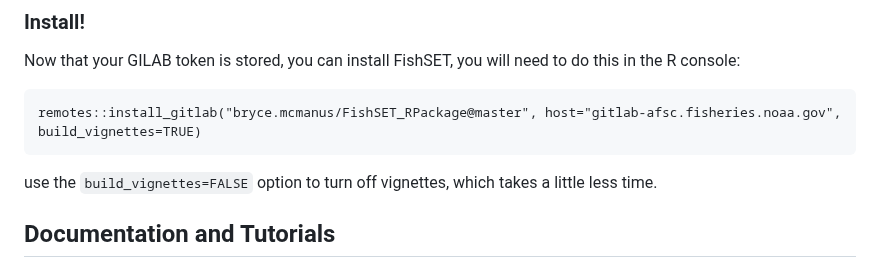
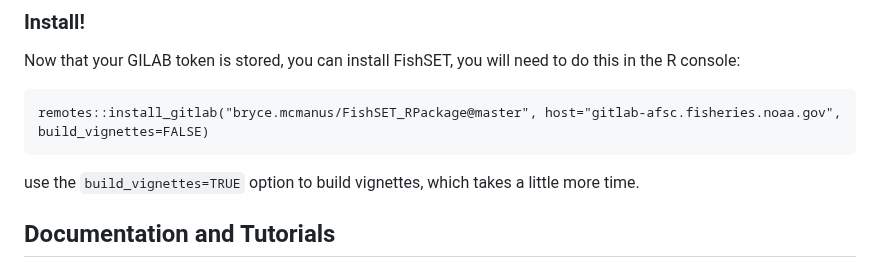
Before and after one commit to noaa-nwfsc/FishSET, a Markdown page: README.md, the part around the change. Rendered like a GitHub page.

Commit message:
instructions default to build_vignettes=FALSE

````diff
--- a/README.md
+++ b/README.md
@@ -94,9 +94,9 @@ Sys.getenv("GITLAB_PAT")
 Now that your GILAB token is stored, you can install FishSET, you will need to do this in the R console:
 
 ```
-remotes::install_gitlab("bryce.mcmanus/FishSET_RPackage@master", host="gitlab-afsc.fisheries.noaa.gov", build_vignettes=TRUE)
+remotes::install_gitlab("bryce.mcmanus/FishSET_RPackage@master", host="gitlab-afsc.fisheries.noaa.gov", build_vignettes=FALSE)
 ```
-use the ``build_vignettes=FALSE`` option to turn off vignettes, which takes a little less time.
+use the ``build_vignettes=TRUE`` option to build vignettes, which takes a little more time.
 
 
 
````
